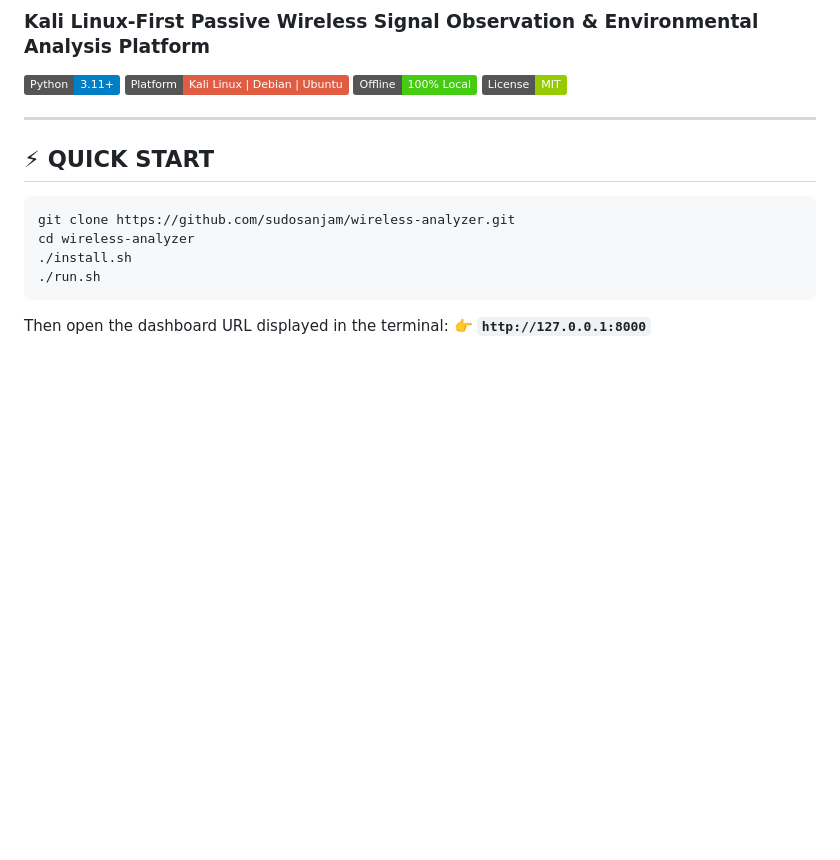
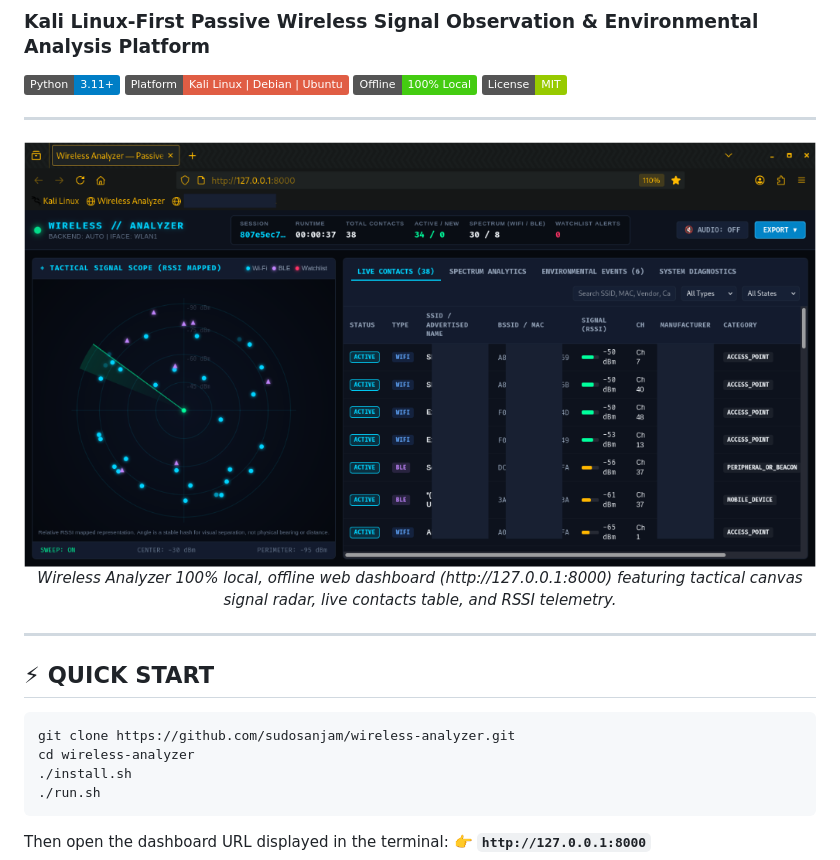
Before and after one commit to sudosanjam/wireless-analyzer, a Markdown page: README.md, the part around the change. GitHub-like rendering; pictures changed too: assets/wireless-analyzer-preview.png (added); badges without logos; blank space fills up the shorter version.

Commit message:
docs: add web dashboard tactical radar screenshot preview to README

```diff
--- a/README.md
+++ b/README.md
@@ -6,6 +6,13 @@
 [![Platform: Kali Linux](https://img.shields.io/badge/Platform-Kali%20Linux%20%7C%20Debian%20%7C%20Ubuntu-red.svg)](https://www.kali.org/)
 [![Offline First](https://img.shields.io/badge/Offline-100%25%20Local-success.svg)](#23-privacy-architecture)
 [![License: MIT](https://img.shields.io/badge/License-MIT-green.svg)](LICENSE)
+
+---
+
+<div align="center">
+  <img src="assets/wireless-analyzer-preview.png" alt="Wireless Analyzer Local Web Dashboard" width="100%" />
+  <p><em>Wireless Analyzer 100% local, offline web dashboard (http://127.0.0.1:8000) featuring tactical canvas signal radar, live contacts table, and RSSI telemetry.</em></p>
+</div>
 
 ---
 
```
